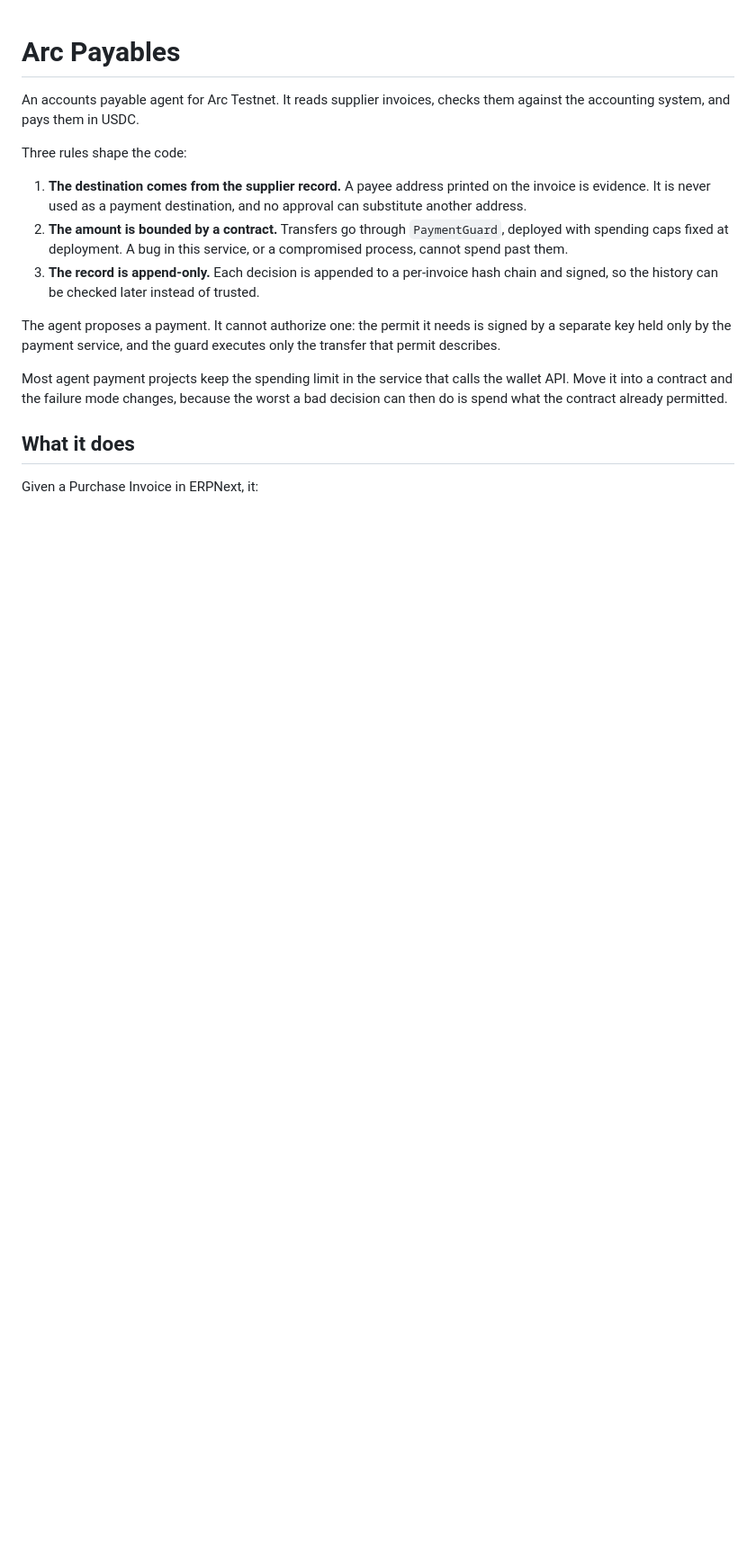
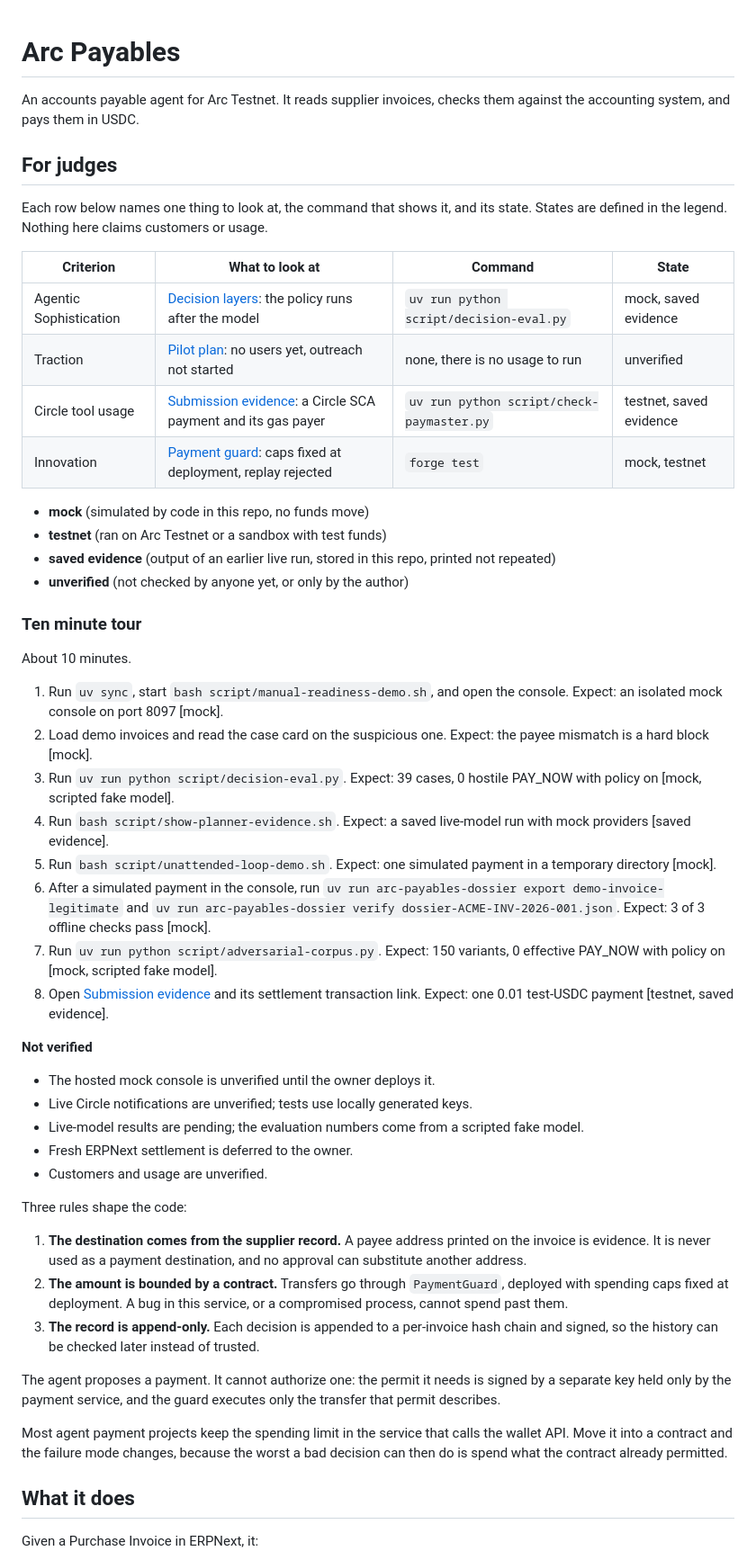
Before and after one commit to minh-tg/arc-payables, a Markdown page: README.md, the part around the change. Shown at 90% size. Rendered like a GitHub page; blank space fills up the shorter version.

Commit message:
docs(readme): add the For judges guide

```diff
--- a/README.md
+++ b/README.md
@@ -2,6 +2,43 @@
 
 An accounts payable agent for Arc Testnet. It reads supplier invoices, checks them against the
 accounting system, and pays them in USDC.
+
+## For judges
+
+Each row below names one thing to look at, the command that shows it, and its state. States are defined in the legend. Nothing here claims customers or usage.
+
+| Criterion | What to look at | Command | State |
+| --- | --- | --- | --- |
+| Agentic Sophistication | [Decision layers](docs/policy-after-the-model.md): the policy runs after the model | `uv run python script/decision-eval.py` | mock, saved evidence |
+| Traction | [Pilot plan](docs/pilot-plan.md): no users yet, outreach not started | none, there is no usage to run | unverified |
+| Circle tool usage | [Submission evidence](docs/submission-evidence.md): a Circle SCA payment and its gas payer | `uv run python script/check-paymaster.py` | testnet, saved evidence |
+| Innovation | [Payment guard](src/PaymentGuard.sol): caps fixed at deployment, replay rejected | `forge test` | mock, testnet |
+
+- **mock** (simulated by code in this repo, no funds move)
+- **testnet** (ran on Arc Testnet or a sandbox with test funds)
+- **saved evidence** (output of an earlier live run, stored in this repo, printed not repeated)
+- **unverified** (not checked by anyone yet, or only by the author)
+
+### Ten minute tour
+
+About 10 minutes.
+
+1. Run `uv sync`, start `bash script/manual-readiness-demo.sh`, and open the console. Expect: an isolated mock console on port 8097 [mock].
+2. Load demo invoices and read the case card on the suspicious one. Expect: the payee mismatch is a hard block [mock].
+3. Run `uv run python script/decision-eval.py`. Expect: 39 cases, 0 hostile PAY_NOW with policy on [mock, scripted fake model].
+4. Run `bash script/show-planner-evidence.sh`. Expect: a saved live-model run with mock providers [saved evidence].
+5. Run `bash script/unattended-loop-demo.sh`. Expect: one simulated payment in a temporary directory [mock].
+6. After a simulated payment in the console, run `uv run arc-payables-dossier export demo-invoice-legitimate` and `uv run arc-payables-dossier verify dossier-ACME-INV-2026-001.json`. Expect: 3 of 3 offline checks pass [mock].
+7. Run `uv run python script/adversarial-corpus.py`. Expect: 150 variants, 0 effective PAY_NOW with policy on [mock, scripted fake model].
+8. Open [Submission evidence](docs/submission-evidence.md) and its settlement transaction link. Expect: one 0.01 test-USDC payment [testnet, saved evidence].
+
+**Not verified**
+
+- The hosted mock console is unverified until the owner deploys it.
+- Live Circle notifications are unverified; tests use locally generated keys.
+- Live-model results are pending; the evaluation numbers come from a scripted fake model.
+- Fresh ERPNext settlement is deferred to the owner.
+- Customers and usage are unverified.
 
 Three rules shape the code:
 
```
